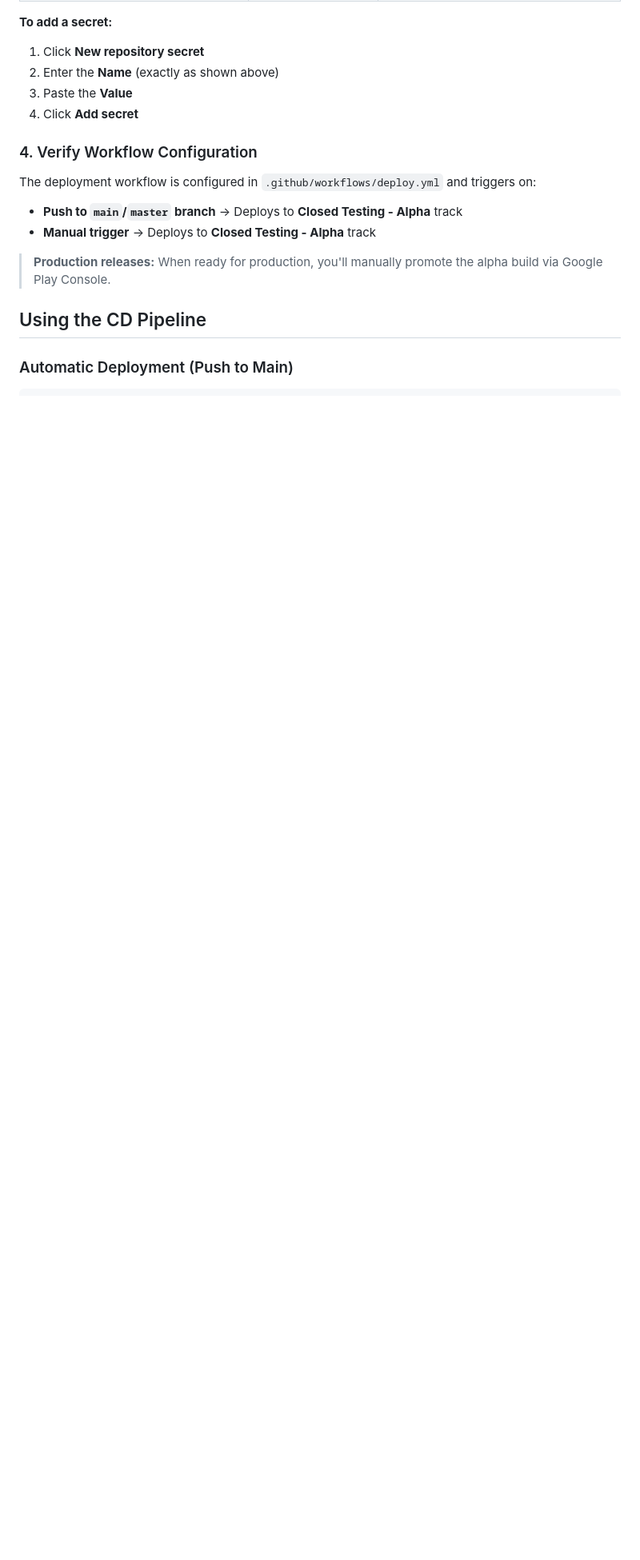
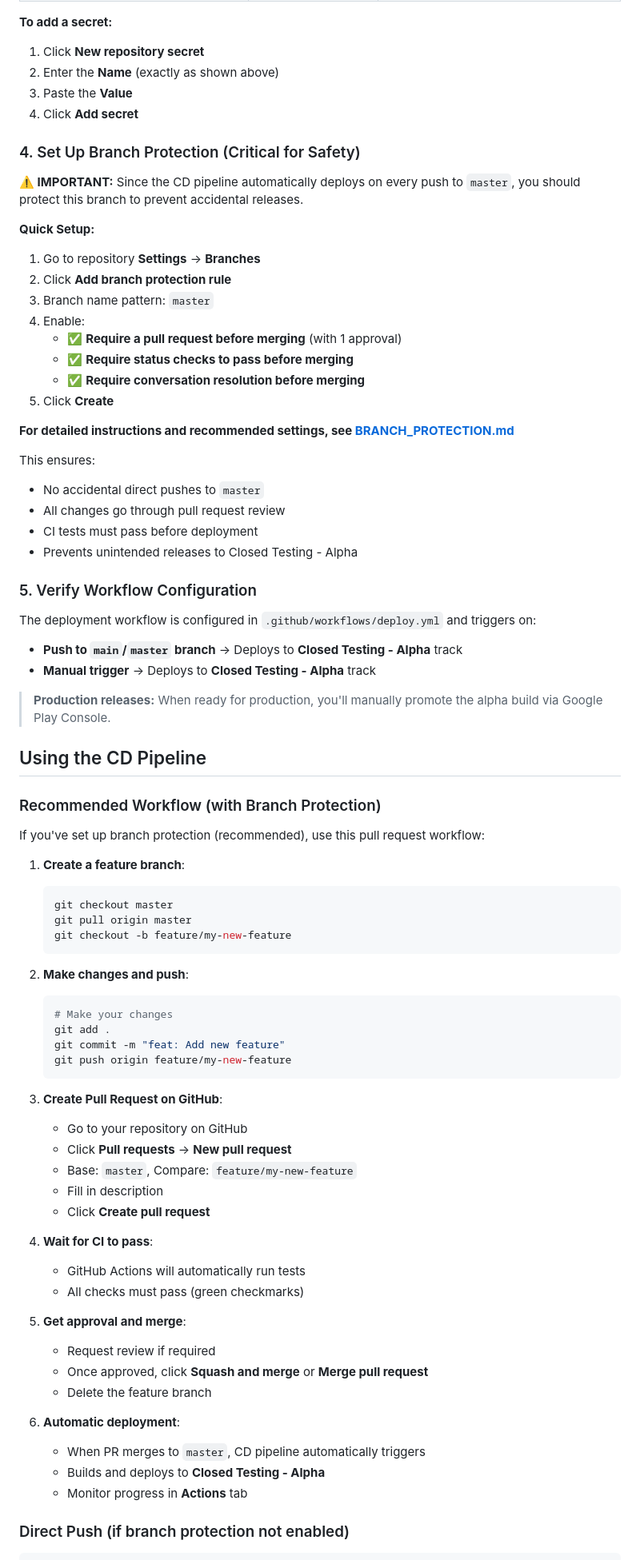
Before and after one commit to camiloh12/CarryZoneMap-Android, a Markdown page: CD_SETUP.md, the part around the change printed below. Shown: that part at 80% size. Drawn GitHub-style; blank space fills up the shorter version.

````diff
--- a/CD_SETUP.md
+++ b/CD_SETUP.md
@@ -133,7 +133,29 @@ Add the following secrets:
 3. Paste the **Value**
 4. Click **Add secret**
 
-### 4. Verify Workflow Configuration
+### 4. Set Up Branch Protection (Critical for Safety)
+
+**⚠️ IMPORTANT:** Since the CD pipeline automatically deploys on every push to `master`, you should protect this branch to prevent accidental releases.
+
+**Quick Setup:**
+1. Go to repository **Settings** → **Branches**
+2. Click **Add branch protection rule**
+3. Branch name pattern: `master`
+4. Enable:
+   - ✅ **Require a pull request before merging** (with 1 approval)
+   - ✅ **Require status checks to pass before merging**
+   - ✅ **Require conversation resolution before merging**
+5. Click **Create**
+
+**For detailed instructions and recommended settings, see [BRANCH_PROTECTION.md](BRANCH_PROTECTION.md)**
+
+This ensures:
+- No accidental direct pushes to `master`
+- All changes go through pull request review
+- CI tests must pass before deployment
+- Prevents unintended releases to Closed Testing - Alpha
+
+### 5. Verify Workflow Configuration
 
 The deployment workflow is configured in `.github/workflows/deploy.yml` and triggers on:
 
@@ -144,6 +166,46 @@ The deployment workflow is configured in `.github/workflows/deploy.yml` and trig
 
 ## Using the CD Pipeline
 
-### Automatic Deployment (Push to Main)
+### Recommended Workflow (with Branch Protection)
+
+If you've set up branch protection (recommended), use this pull request workflow:
+
+1. **Create a feature branch**:
+   ```bash
+   git checkout master
+   git pull origin master
+   git checkout -b feature/my-new-feature
+   ```
+
+2. **Make changes and push**:
+   ```bash
+   # Make your changes
+   git add .
+   git commit -m "feat: Add new feature"
+   git push origin feature/my-new-feature
+   ```
+
+3. **Create Pull Request on GitHub**:
+   - Go to your repository on GitHub
+   - Click **Pull requests** → **New pull request**
+   - Base: `master`, Compare: `feature/my-new-feature`
+   - Fill in description
+   - Click **Create pull request**
+
+4. **Wait for CI to pass**:
+   - GitHub Actions will automatically run tests
+   - All checks must pass (green checkmarks)
+
+5. **Get approval and merge**:
+   - Request review if required
+   - Once approved, click **Squash and merge** or **Merge pull request**
+   - Delete the feature branch
+
+6. **Automatic deployment**:
+   - When PR merges to `master`, CD pipeline automatically triggers
+   - Builds and deploys to **Closed Testing - Alpha**
+   - Monitor progress in **Actions** tab
+
+### Direct Push (if branch protection not enabled)
 
 ```bash
````
Also changed, not shown: other parts of CD_SETUP.md (+25 -18 lines), BRANCH_PROTECTION.md (added, +273 -0 lines).
